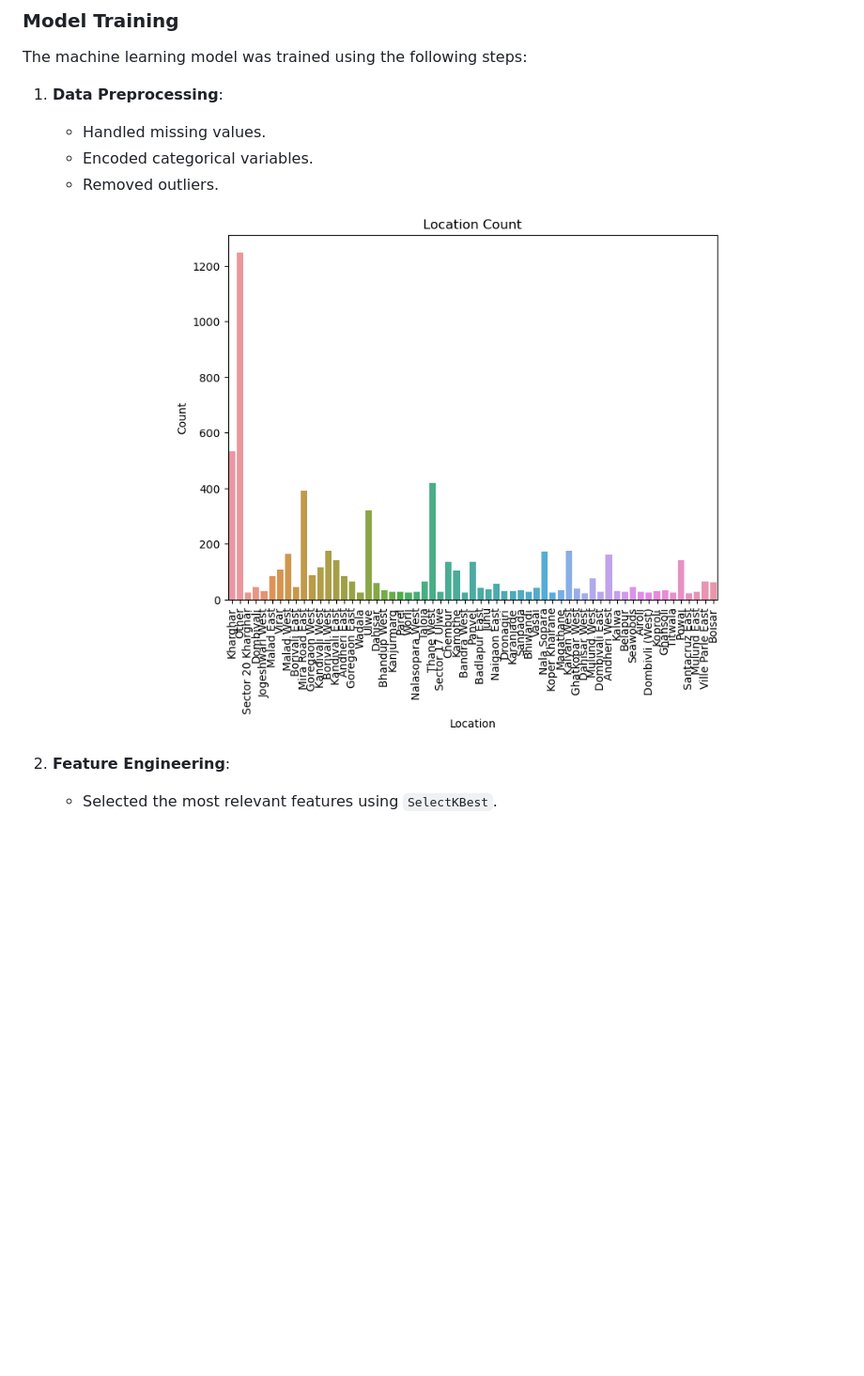
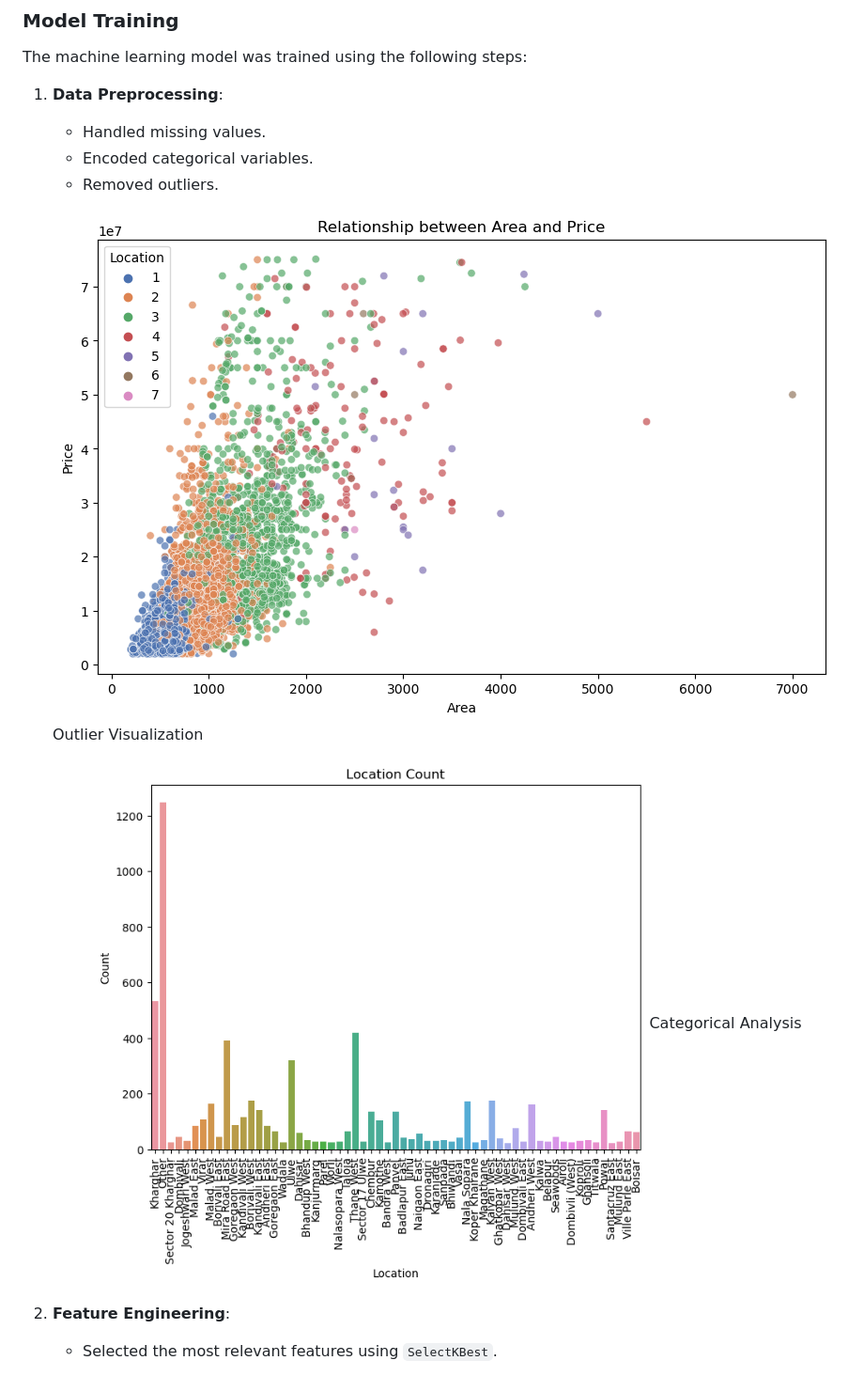
Before and after one commit to Sundramroy23/House_Price_Prediction, a Markdown page: README.md, the part around the change. Shown: that part at 94% size. Rendered like a GitHub page; blank space fills up the shorter version.

```diff
--- a/README.md
+++ b/README.md
@@ -74,8 +74,11 @@ The machine learning model was trained using the following steps:
    - Handled missing values.
    - Encoded categorical variables.
    - Removed outliers.
+     <p align="center">
+    <img src="screenshots/plot1.png" alt="Prediction Page">Outlier Visualization
+    </p>
     <p align="center">
-    <img src="screenshots/plot2.png" alt="Prediction Page">
+    <img src="screenshots/plot2.png" alt="Prediction Page">Categorical Analysis
     </p>
 
 2. **Feature Engineering**:
```
